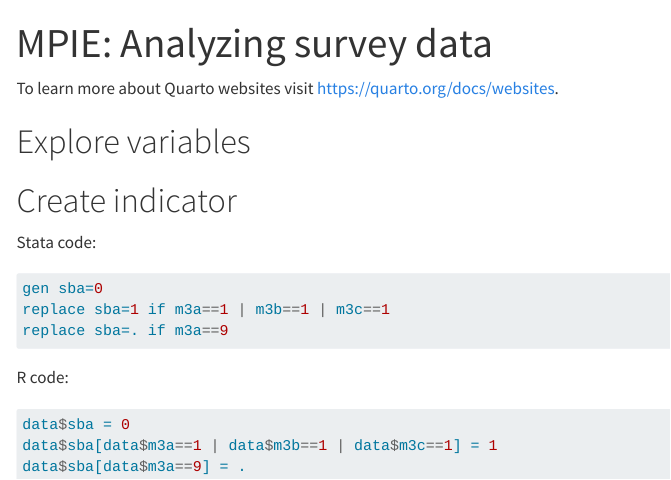
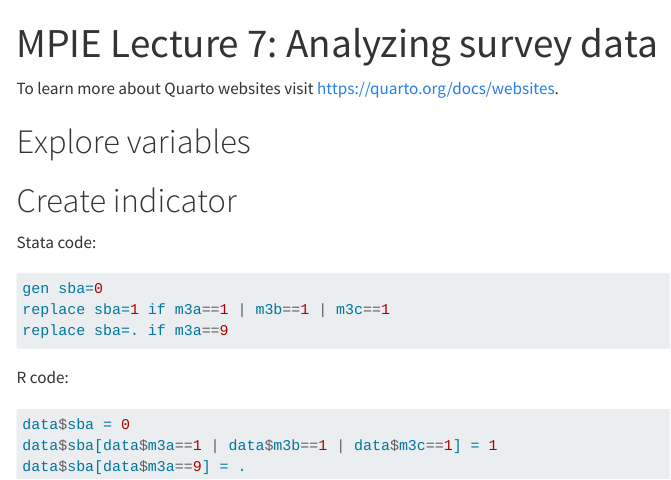
Before and after one commit to emilybrownwilson/MPIE, a Quarto document (index.qmd): the page in a window 1100 px wide, from its top. Rendered offline with R 4.5, knitr and Pandoc in place of Quarto, with nearby package versions; menus at the side of the page are left out.

```diff
--- a/index.qmd
+++ b/index.qmd
@@ -1,5 +1,5 @@
 ---
-title: "MPIE: Analyzing survey data"
+title: "MPIE Lecture 7: Analyzing survey data"
 ---
 To learn more about Quarto websites visit <https://quarto.org/docs/websites>.
 
```
